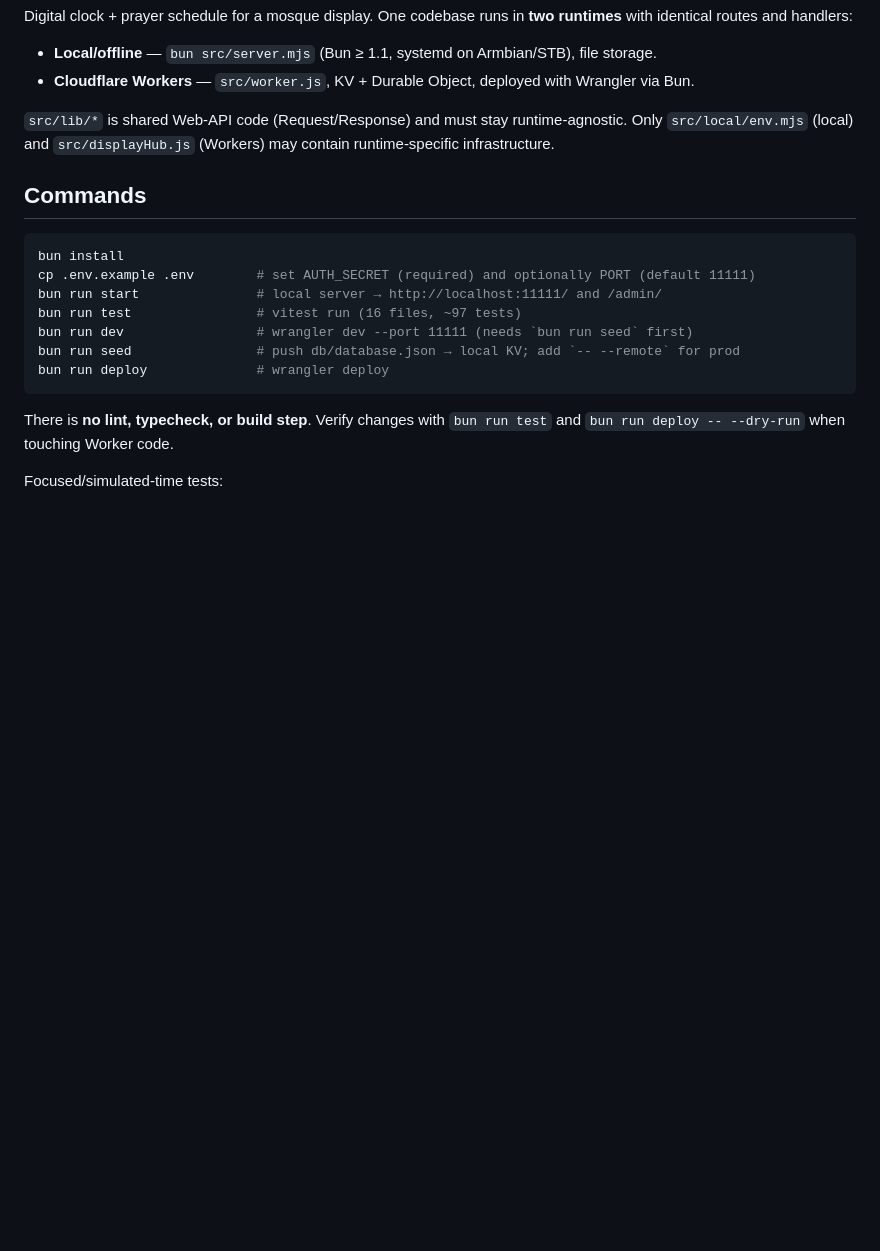
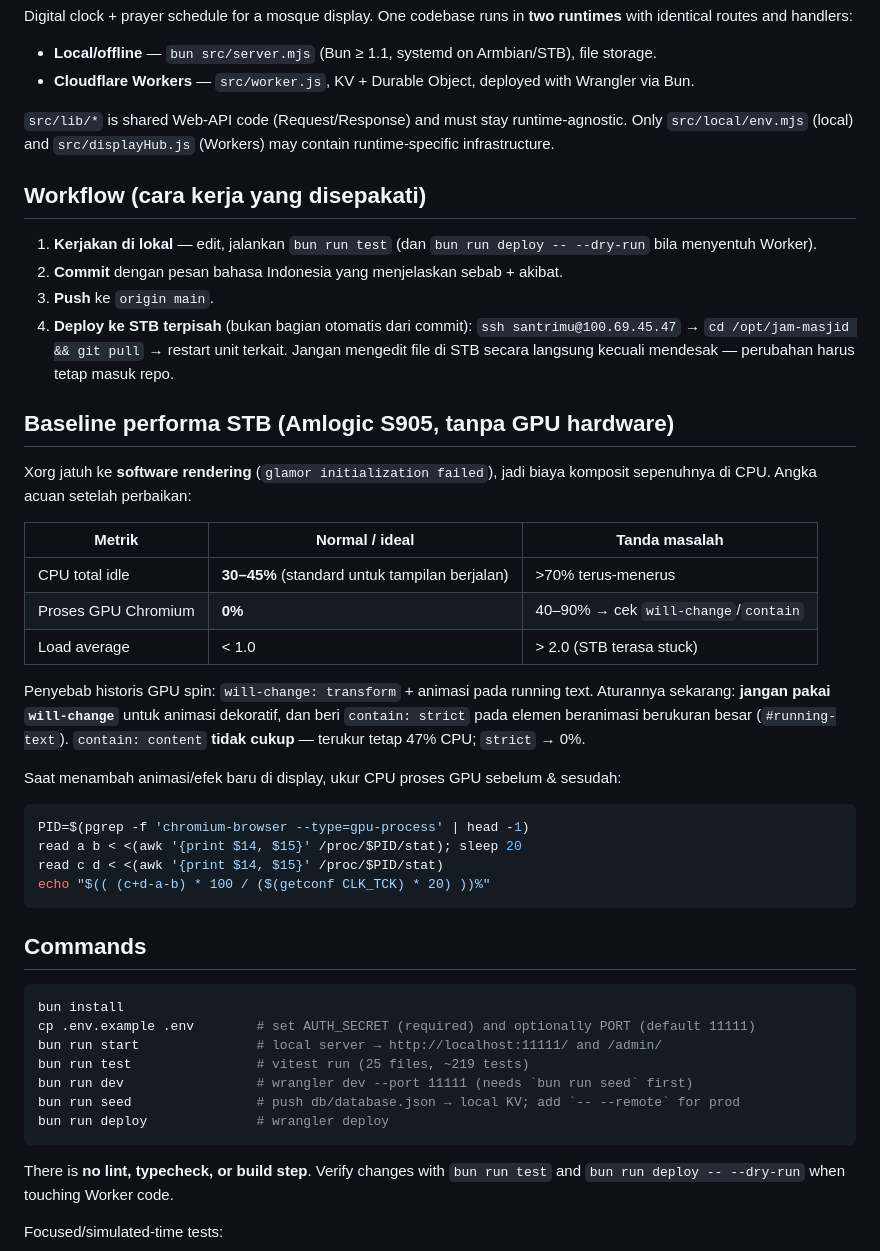
Before and after one commit to sdldev/jammasjid, a Markdown page: AGENTS.md, the part around one of its changes. Rendered like a GitHub page; blank space fills up the shorter version.

````diff
--- a/AGENTS.md
+++ b/AGENTS.md
@@ -10,13 +10,48 @@ runtimes** with identical routes and handlers:
 Only `src/local/env.mjs` (local) and `src/displayHub.js` (Workers) may contain
 runtime-specific infrastructure.
 
+## Workflow (cara kerja yang disepakati)
+
+1. **Kerjakan di lokal** — edit, jalankan `bun run test` (dan `bun run deploy -- --dry-run`
+   bila menyentuh Worker).
+2. **Commit** dengan pesan bahasa Indonesia yang menjelaskan sebab + akibat.
+3. **Push** ke `origin main`.
+4. **Deploy ke STB terpisah** (bukan bagian otomatis dari commit): `ssh santrimu@100.69.45.47`
+   → `cd /opt/jam-masjid && git pull` → restart unit terkait. Jangan mengedit file di STB
+   secara langsung kecuali mendesak — perubahan harus tetap masuk repo.
+
+## Baseline performa STB (Amlogic S905, tanpa GPU hardware)
+
+Xorg jatuh ke **software rendering** (`glamor initialization failed`), jadi biaya
+komposit sepenuhnya di CPU. Angka acuan setelah perbaikan:
+
+| Metrik | Normal / ideal | Tanda masalah |
+|---|---|---|
+| CPU total idle | **30–45%** (standard untuk tampilan berjalan) | >70% terus-menerus |
+| Proses GPU Chromium | **0%** | 40–90% → cek `will-change`/`contain` |
+| Load average | < 1.0 | > 2.0 (STB terasa stuck) |
+
+Penyebab historis GPU spin: `will-change: transform` + animasi pada running text.
+Aturannya sekarang: **jangan pakai `will-change`** untuk animasi dekoratif, dan beri
+`contain: strict` pada elemen beranimasi berukuran besar (`#running-text`).
+`contain: content` **tidak cukup** — terukur tetap 47% CPU; `strict` → 0%.
+
+Saat menambah animasi/efek baru di display, ukur CPU proses GPU sebelum & sesudah:
+
+```sh
+PID=$(pgrep -f 'chromium-browser --type=gpu-process' | head -1)
+read a b < <(awk '{print $14, $15}' /proc/$PID/stat); sleep 20
+read c d < <(awk '{print $14, $15}' /proc/$PID/stat)
+echo "$(( (c+d-a-b) * 100 / ($(getconf CLK_TCK) * 20) ))%"
+```
+
 ## Commands
 
 ```sh
 bun install
 cp .env.example .env        # set AUTH_SECRET (required) and optionally PORT (default 11111)
 bun run start               # local server → http://localhost:11111/ and /admin/
-bun run test                # vitest run (16 files, ~97 tests)
+bun run test                # vitest run (25 files, ~219 tests)
 bun run dev                 # wrangler dev --port 11111 (needs `bun run seed` first)
 bun run seed                # push db/database.json → local KV; add `-- --remote` for prod
 bun run deploy              # wrangler deploy
````
Also changed, not shown: other parts of AGENTS.md (+34 -0 lines).
